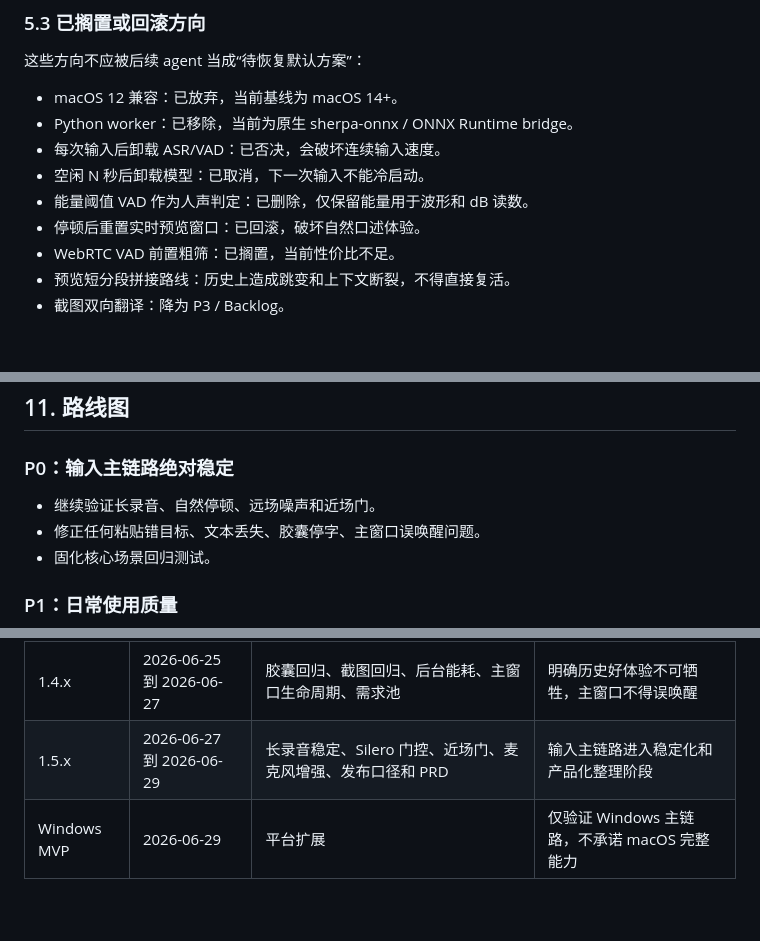
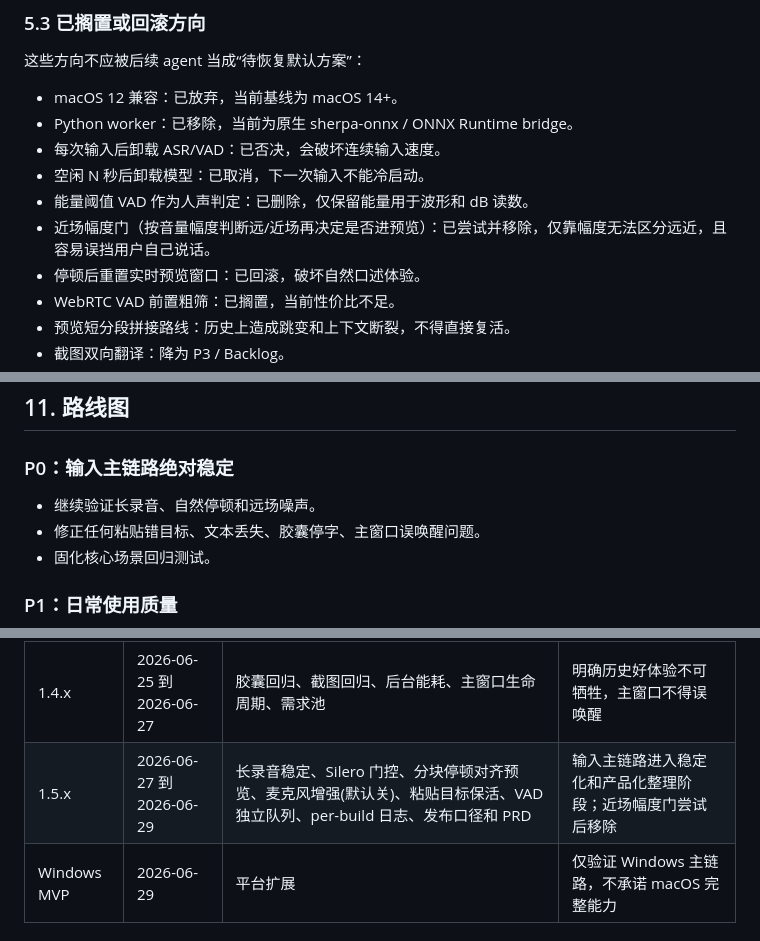
Before and after one commit to Allenth/TypeWhale, a Markdown page: docs/产品需求文档.md, 3 parts joined by grey strips. Drawn GitHub-style; blank space fills up the shorter version.

```diff
--- a/docs/产品需求文档.md
+++ b/docs/产品需求文档.md
@@ -238,6 +238,7 @@ P2 当前能力：
 - 每次输入后卸载 ASR/VAD：已否决，会破坏连续输入速度。
 - 空闲 N 秒后卸载模型：已取消，下一次输入不能冷启动。
 - 能量阈值 VAD 作为人声判定：已删除，仅保留能量用于波形和 dB 读数。
+- 近场幅度门（按音量幅度判断远/近场再决定是否进预览）：已尝试并移除，仅靠幅度无法区分远近，且容易误挡用户自己说话。
 - 停顿后重置实时预览窗口：已回滚，破坏自然口述体验。
 - WebRTC VAD 前置粗筛：已搁置，当前性价比不足。
 - 预览短分段拼接路线：历史上造成跳变和上下文断裂，不得直接复活。
@@ -668,7 +673,7 @@ TypeWhale 常驻状态栏，用户遇到系统卡顿时容易怀疑它。必须
 
 ### P0：输入主链路绝对稳定
 
-- 继续验证长录音、自然停顿、远场噪声和近场门。
+- 继续验证长录音、自然停顿和远场噪声。
 - 修正任何粘贴错目标、文本丢失、胶囊停字、主窗口误唤醒问题。
 - 固化核心场景回归测试。
 
@@ -706,7 +711,7 @@ TypeWhale 常驻状态栏，用户遇到系统卡顿时容易怀疑它。必须
 | 1.2.x | 2026-06-14 到 2026-06-24 | Lite 架构、智能整理、翻译、费用、权限、主界面和模型治理 | 建立商业化增强层，但确认响应速度优先 |
 | 1.3.x | 2026-06-24 到 2026-06-25 | 截图、OCR、截图翻译、焦点粘贴、内存治理 | 截图成为第二工作流，粘贴目标和内存策略收紧 |
 | 1.4.x | 2026-06-25 到 2026-06-27 | 胶囊回归、截图回归、后台能耗、主窗口生命周期、需求池 | 明确历史好体验不可牺牲，主窗口不得误唤醒 |
-| 1.5.x | 2026-06-27 到 2026-06-29 | 长录音稳定、Silero 门控、近场门、麦克风增强、发布口径和 PRD | 输入主链路进入稳定化和产品化整理阶段 |
+| 1.5.x | 2026-06-27 到 2026-06-29 | 长录音稳定、Silero 门控、分块停顿对齐预览、麦克风增强(默认关)、粘贴目标保活、VAD 独立队列、per-build 日志、发布口径和 PRD | 输入主链路进入稳定化和产品化整理阶段；近场幅度门尝试后移除 |
 | Windows MVP | 2026-06-29 | 平台扩展 | 仅验证 Windows 主链路，不承诺 macOS 完整能力 |
 
 ## 13. PRD 维护规则
```
Also changed, not shown: other parts of docs/产品需求文档.md (+8 -4 lines).
